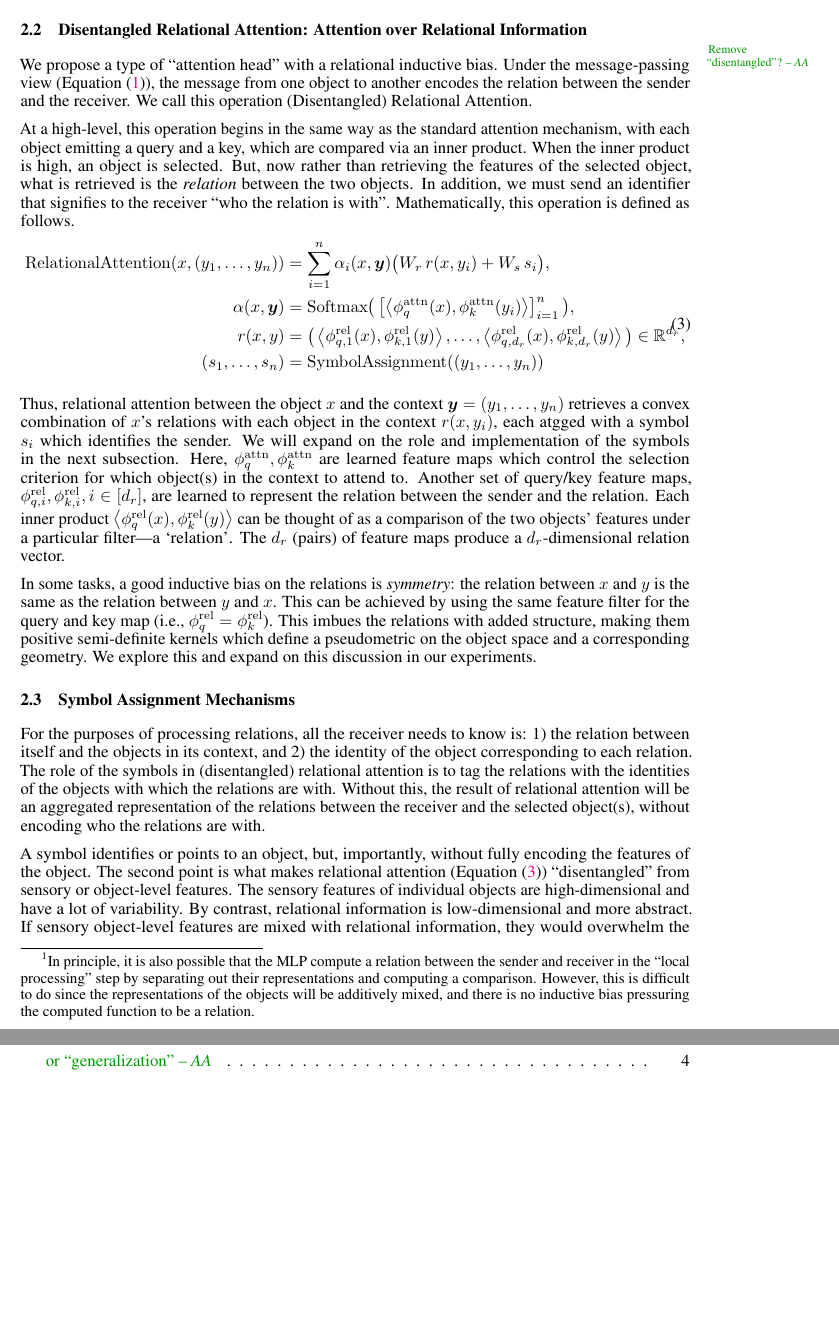
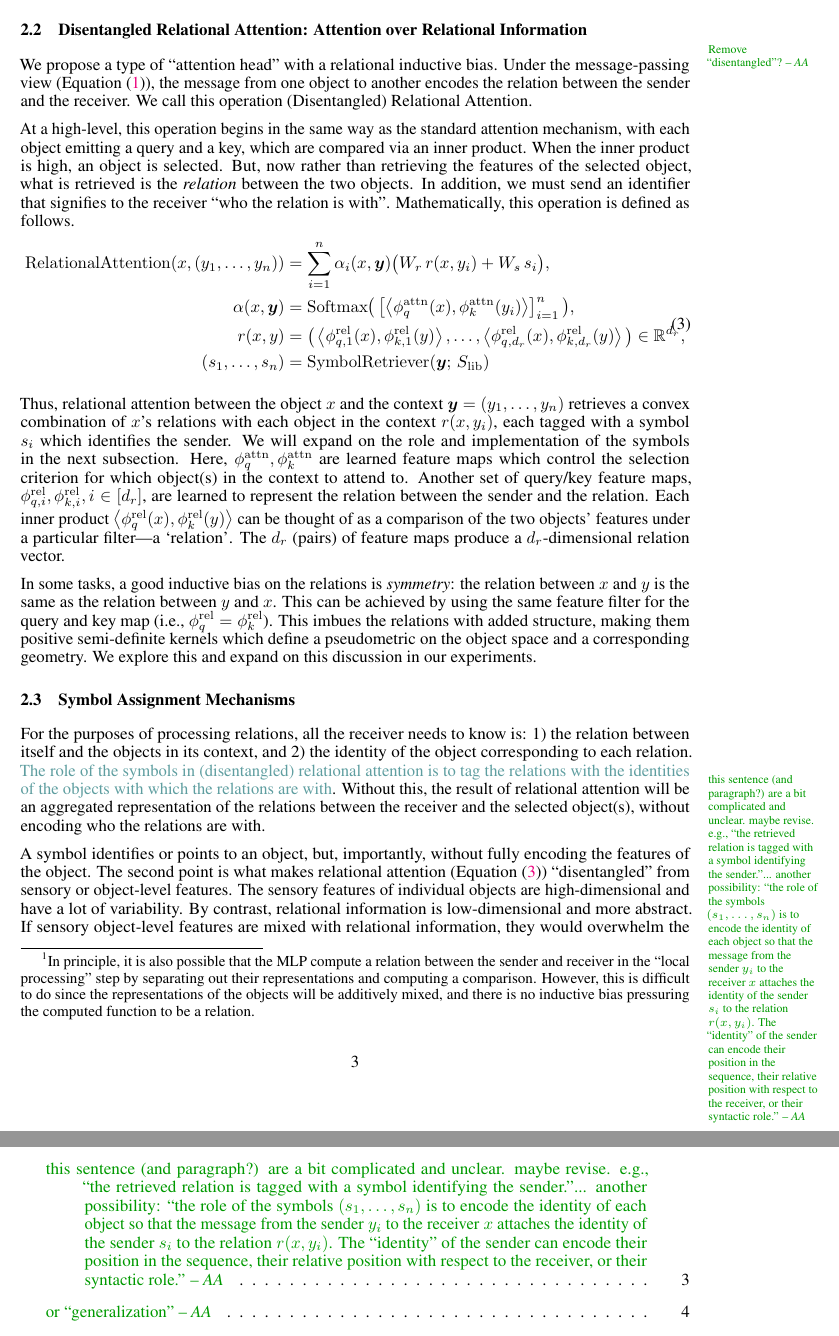
Before and after one commit to Awni00/abstract_transformer, a LaTeX paper (neurips/main.tex, which reads neurips/disentangling_attention.tex): two parts of pages 3 and 10 of 19 before the commit and two parts of pages 3 and 11 of 20 after it, joined at a grey line, cut so that both start at the same text, the shorter picture padded with empty space. Compiled offline with pdfLaTeX.

Commit message:
minor edits and change math to use macros

```diff
--- a/neurips/disentangling_attention.tex
+++ b/neurips/disentangling_attention.tex
@@ -22,19 +22,21 @@ At a high-level, this operation begins in the same way as the standard attention
 \begin{equation}\label{eq:rel_attn}
   \begin{split}
     \RelAttn(x, \ys) &= \sum_{i=1}^{n} \alpha_i(x, \y) \bigparen{W_r \, r(x, y_i) + W_s \, s_i}, \\
-    \alpha(x, \y) &= \Softmax\bigparen{\bra{\iprod{\phi_q^{\attn}(x)}{\phi_k^{\attn}(y_i)}}_{i=1}^{n}}, \\
+    \alpha(x, \y) &= \Softmax\bigparen{\bra{\iprod{\phiqattn(x)}{\phikattn(y_i)}}_{i=1}^{n}}, \\
     r(x, y) &= \bigparen{\iprod{\phi_{q,1}^{\rel}(x)}{\phi_{k,1}^{\rel}(y)}, \ldots, \iprod{\phi_{q, d_r}^{\rel}(x)}{\phi_{k, d_r}^{\rel}(y)}} \in \reals^{d_r}, \\
-    (s_1, \ldots, s_n) &= \mathrm{SymbolAssignment}(\ys)
+    (s_1, \ldots, s_n) &= \SymbolRetriever(\y;\,\Slib)
   \end{split}
 \end{equation}
 
-Thus, relational attention between the object $x$ and the context $\y = \ys$ retrieves a convex combination of $x$'s relations with each object in the context $r(x, y_i)$, each atgged with a symbol $s_i$ which identifies the sender. We will expand on the role and implementation of the symbols in the next subsection. Here, $\phi_q^{\attn}, \phi_k^{\attn}$ are learned feature maps which control the selection criterion for which object(s) in the context to attend to. Another set of query/key feature maps, $\phi_{q,i}^{\rel}, \phi_{k,i}^{\rel}, i \in [d_r]$, are learned to represent the relation between the sender and the relation. Each inner product $\iprod{\phi_q^{\rel}(x)}{\phi_k^{\rel}(y)}$ can be thought of as a comparison of the two objects' features under a particular filter---a `relation'. The $d_r$ (pairs) of feature maps produce a $d_r$-dimensional relation vector.
+Thus, relational attention between the object $x$ and the context $\y = \ys$ retrieves a convex combination of $x$'s relations with each object in the context $r(x, y_i)$, each tagged with a symbol $s_i$ which identifies the sender. We will expand on the role and implementation of the symbols in the next subsection. Here, $\phiqattn, \phikattn$ are learned feature maps which control the selection criterion for which object(s) in the context to attend to. Another set of query/key feature maps, $\phi_{q,i}^{\rel}, \phi_{k,i}^{\rel}, i \in [d_r]$, are learned to represent the relation between the sender and the relation. Each inner product $\iprod{\phiqrel(x)}{\phikrel(y)}$ can be thought of as a comparison of the two objects' features under a particular filter---a `relation'. The $d_r$ (pairs) of feature maps produce a $d_r$-dimensional relation vector.
 
-In some tasks, a good inductive bias on the relations is \textit{symmetry}: the relation between $x$ and $y$ is the same as the relation between $y$ and $x$. This can be achieved by using the same feature filter for the query and key map (i.e., $\phi_q^{\rel} = \phi_k^{\rel}$). This imbues the relations with added structure, making them positive semi-definite kernels which define a pseudometric on the object space and a corresponding geometry. We explore this and expand on this discussion in our experiments.
+In some tasks, a good inductive bias on the relations is \textit{symmetry}: the relation between $x$ and $y$ is the same as the relation between $y$ and $x$. This can be achieved by using the same feature filter for the query and key map (i.e., $\phiqrel = \phikrel$). This imbues the relations with added structure, making them positive semi-definite kernels which define a pseudometric on the object space and a corresponding geometry. We explore this and expand on this discussion in our experiments.
 
 \subsection{Symbol Assignment Mechanisms}
 
-For the purposes of processing relations, all the receiver needs to know is: 1) the relation between itself and the objects in its context, and 2) the identity of the object corresponding to each relation. The role of the symbols in (disentangled) relational attention is to tag the relations with the identities of the objects with which the relations are with. Without this, the result of relational attention will be an aggregated representation of the relations between the receiver and the selected object(s), without encoding who the relations are with.
+For the purposes of processing relations, all the receiver needs to know is: 1) the relation between itself and the objects in its context, and 2) the identity of the object corresponding to each relation.
+\aanote*{this sentence (and paragraph?) are a bit complicated and unclear. maybe revise. e.g., ``the retrieved relation is tagged with a symbol identifying the sender.''... another possibility: ``the role of the symbols $(s_1, \ldots, s_n)$ is to encode the identity of each object so that the message from the sender $y_i$ to the receiver $x$ attaches the identity of the sender $s_i$ to the relation $r(x, y_i)$. The ``identity'' of the sender can encode their position in the sequence, their relative position with respect to the receiver, or their syntactic role.''}{
+The role of the symbols in (disentangled) relational attention is to tag the relations with the identities of the objects with which the relations are with}. Without this, the result of relational attention will be an aggregated representation of the relations between the receiver and the selected object(s), without encoding who the relations are with.
 
 A symbol identifies or points to an object, but, importantly, without fully encoding the features of the object. The second point is what makes relational attention (\Cref{eq:rel_attn}) ``disentangled'' from sensory or object-level features. The sensory features of individual objects are high-dimensional and have a lot of variability. By contrast, relational information is low-dimensional and more abstract. If sensory object-level features are mixed with relational information, they would overwhelm the relational information, preventing abstraction and generalization. Instead, symbols act as abstract references to objects, perhaps thought of as a connectionist analogue of pointers in traditional symbolic architectures.
 
```
Also changed, not shown: neurips/disentangling_attention.tex (2 more changed lines).
